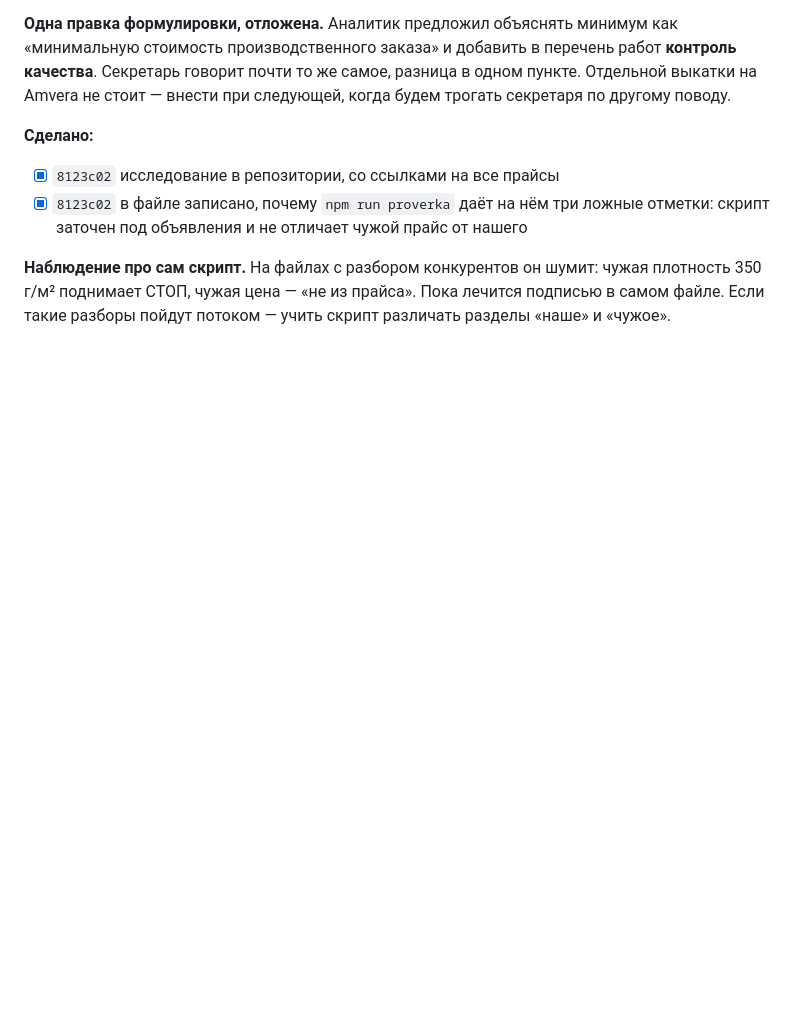
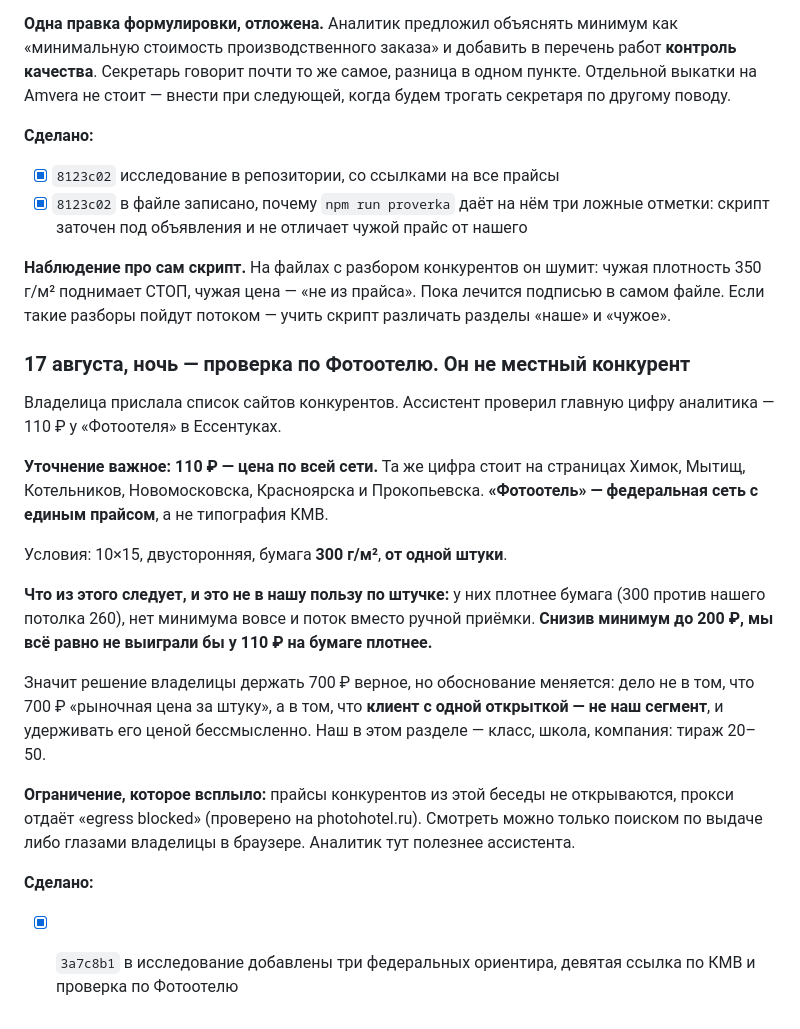
Before and after one commit to gulnaragold999m-tech/granat-kmv, a Markdown page: TASKS.md, the part around the change. GitHub-like rendering; blank space fills up the shorter version.

```diff
--- a/TASKS.md
+++ b/TASKS.md
@@ -1698,3 +1698,34 @@ Epson — «Ошибка», Canon Generic Plus — «Отключен», ска
 шумит: чужая плотность 350 г/м² поднимает СТОП, чужая цена —
 «не из прайса». Пока лечится подписью в самом файле. Если такие разборы
 пойдут потоком — учить скрипт различать разделы «наше» и «чужое».
+
+### 17 августа, ночь — проверка по Фотоотелю. Он не местный конкурент
+
+Владелица прислала список сайтов конкурентов. Ассистент проверил
+главную цифру аналитика — 110 ₽ у «Фотоотеля» в Ессентуках.
+
+**Уточнение важное: 110 ₽ — цена по всей сети.** Та же цифра стоит
+на страницах Химок, Мытищ, Котельников, Новомосковска, Красноярска
+и Прокопьевска. **«Фотоотель» — федеральная сеть с единым прайсом**,
+а не типография КМВ.
+
+Условия: 10×15, двусторонняя, бумага **300 г/м²**, **от одной штуки**.
+
+**Что из этого следует, и это не в нашу пользу по штучке:**
+у них плотнее бумага (300 против нашего потолка 260), нет минимума
+вовсе и поток вместо ручной приёмки. **Снизив минимум до 200 ₽,
+мы всё равно не выиграли бы у 110 ₽ на бумаге плотнее.**
+
+Значит решение владелицы держать 700 ₽ верное, но обоснование меняется:
+дело не в том, что 700 ₽ «рыночная цена за штуку», а в том, что
+**клиент с одной открыткой — не наш сегмент**, и удерживать его ценой
+бессмысленно. Наш в этом разделе — класс, школа, компания: тираж 20–50.
+
+**Ограничение, которое всплыло:** прайсы конкурентов из этой беседы
+не открываются, прокси отдаёт «egress blocked» (проверено
+на photohotel.ru). Смотреть можно только поиском по выдаче либо
+глазами владелицы в браузере. Аналитик тут полезнее ассистента.
+
+**Сделано:**
+- [x] `3a7c8b1` в исследование добавлены три федеральных ориентира,
+      девятая ссылка по КМВ и проверка по Фотоотелю
```
Also changed, not shown: tasks/market-research/2026-08-17-otkrytki-rynok-kmv.md (+42 -0 lines).
